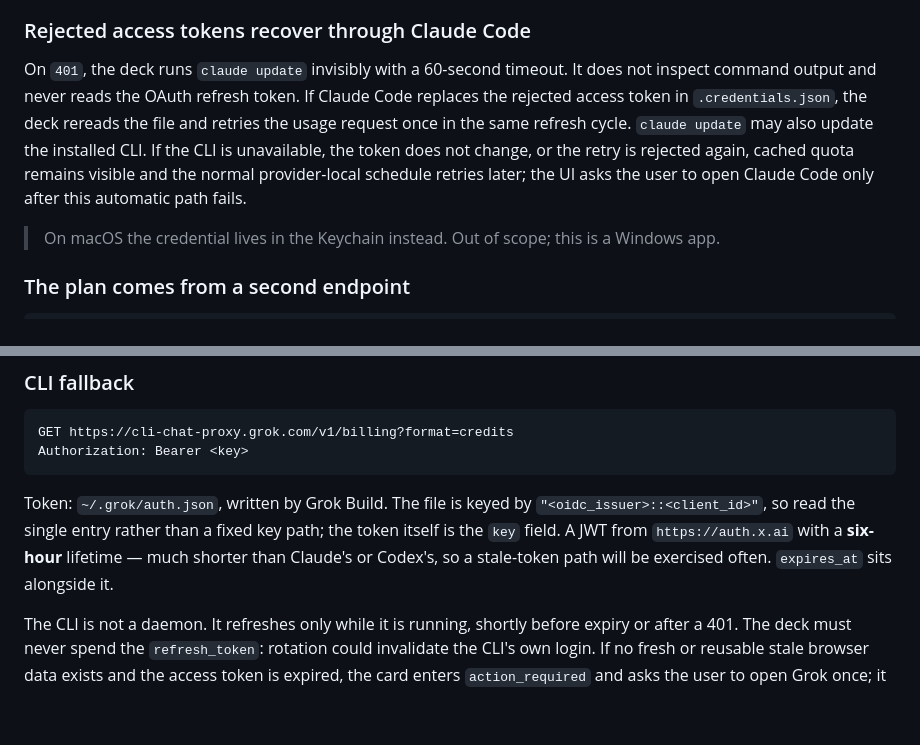
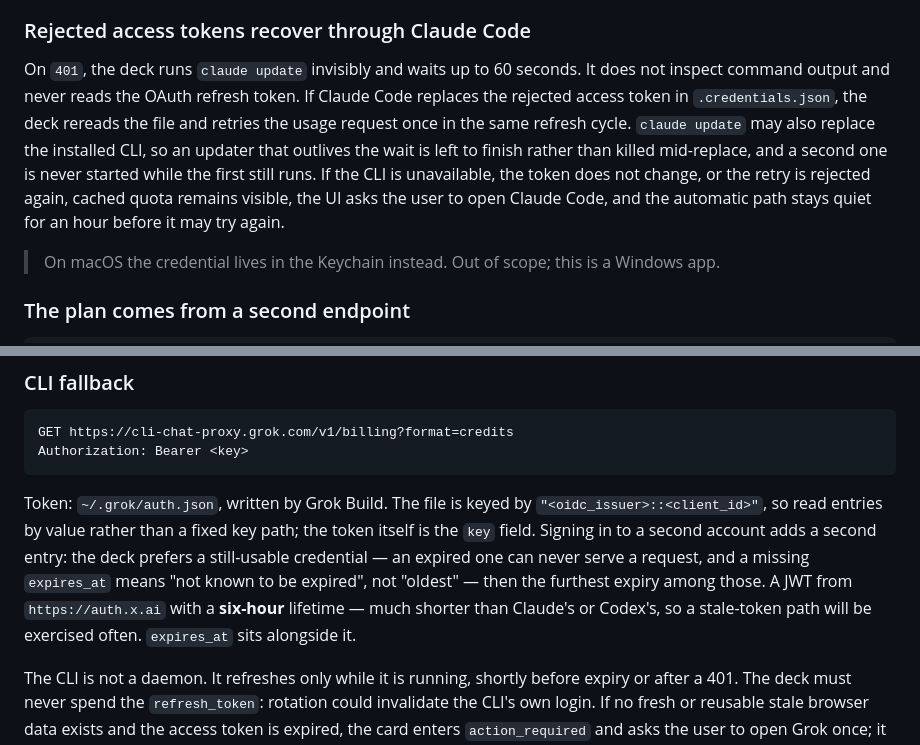
Before and after one commit to JoshuaWang2211/ai-quota-deck, a Markdown page: docs/ARCHITECTURE.md, 2 parts joined by grey strips. Rendered like a GitHub page; blank space fills up the shorter version.

Commit message:
docs: update architecture details for Claude update lifecycle and Grok credential selection

````diff
--- a/docs/ARCHITECTURE.md
+++ b/docs/ARCHITECTURE.md
@@ -201,14 +201,16 @@ request identity is therefore required.
 
 ### Rejected access tokens recover through Claude Code
 
-On `401`, the deck runs `claude update` invisibly with a 60-second timeout. It
-does not inspect command output and never reads the OAuth refresh token. If
+On `401`, the deck runs `claude update` invisibly and waits up to 60 seconds.
+It does not inspect command output and never reads the OAuth refresh token. If
 Claude Code replaces the rejected access token in `.credentials.json`, the deck
 rereads the file and retries the usage request once in the same refresh cycle.
-`claude update` may also update the installed CLI. If the CLI is unavailable,
-the token does not change, or the retry is rejected again, cached quota remains
-visible and the normal provider-local schedule retries later; the UI asks the
-user to open Claude Code only after this automatic path fails.
+`claude update` may also replace the installed CLI, so an updater that outlives
+the wait is left to finish rather than killed mid-replace, and a second one is
+never started while the first still runs. If the CLI is unavailable, the token
+does not change, or the retry is rejected again, cached quota remains visible,
+the UI asks the user to open Claude Code, and the automatic path stays quiet
+for an hour before it may try again.
 
 > On macOS the credential lives in the Keychain instead. Out of scope; this is a
 > Windows app.
@@ -413,10 +415,14 @@ Authorization: Bearer <key>
 ```
 
 Token: `~/.grok/auth.json`, written by Grok Build. The file is keyed by
-`"<oidc_issuer>::<client_id>"`, so read the single entry rather than a fixed key
-path; the token itself is the `key` field. A JWT from `https://auth.x.ai` with a
-**six-hour** lifetime — much shorter than Claude's or Codex's, so a stale-token
-path will be exercised often. `expires_at` sits alongside it.
+`"<oidc_issuer>::<client_id>"`, so read entries by value rather than a fixed key
+path; the token itself is the `key` field. Signing in to a second account adds a
+second entry: the deck prefers a still-usable credential — an expired one can
+never serve a request, and a missing `expires_at` means "not known to be
+expired", not "oldest" — then the furthest expiry among those. A JWT from
+`https://auth.x.ai` with a **six-hour** lifetime — much shorter than Claude's or
+Codex's, so a stale-token path will be exercised often. `expires_at` sits
+alongside it.
 
 The CLI is not a daemon. It refreshes only while it is running, shortly before
 expiry or after a 401. The deck must never spend the `refresh_token`: rotation
````
